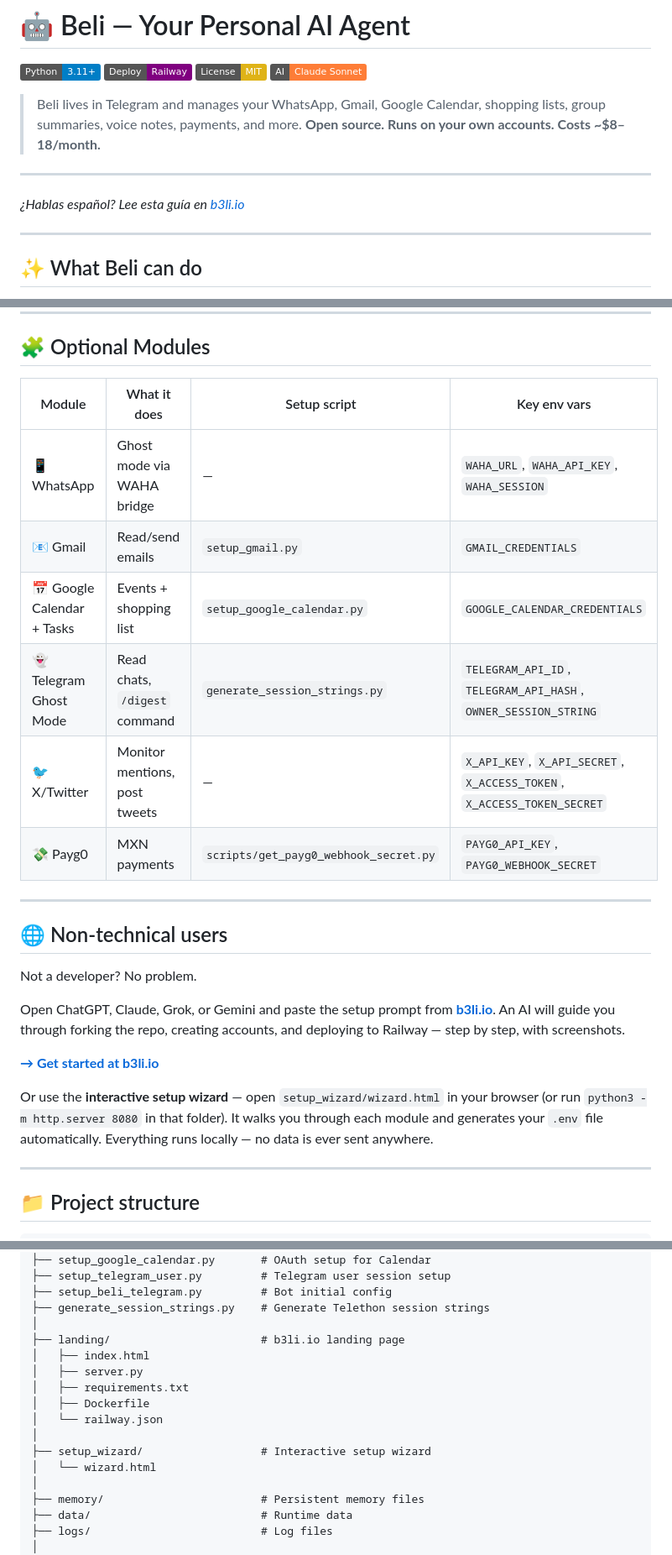
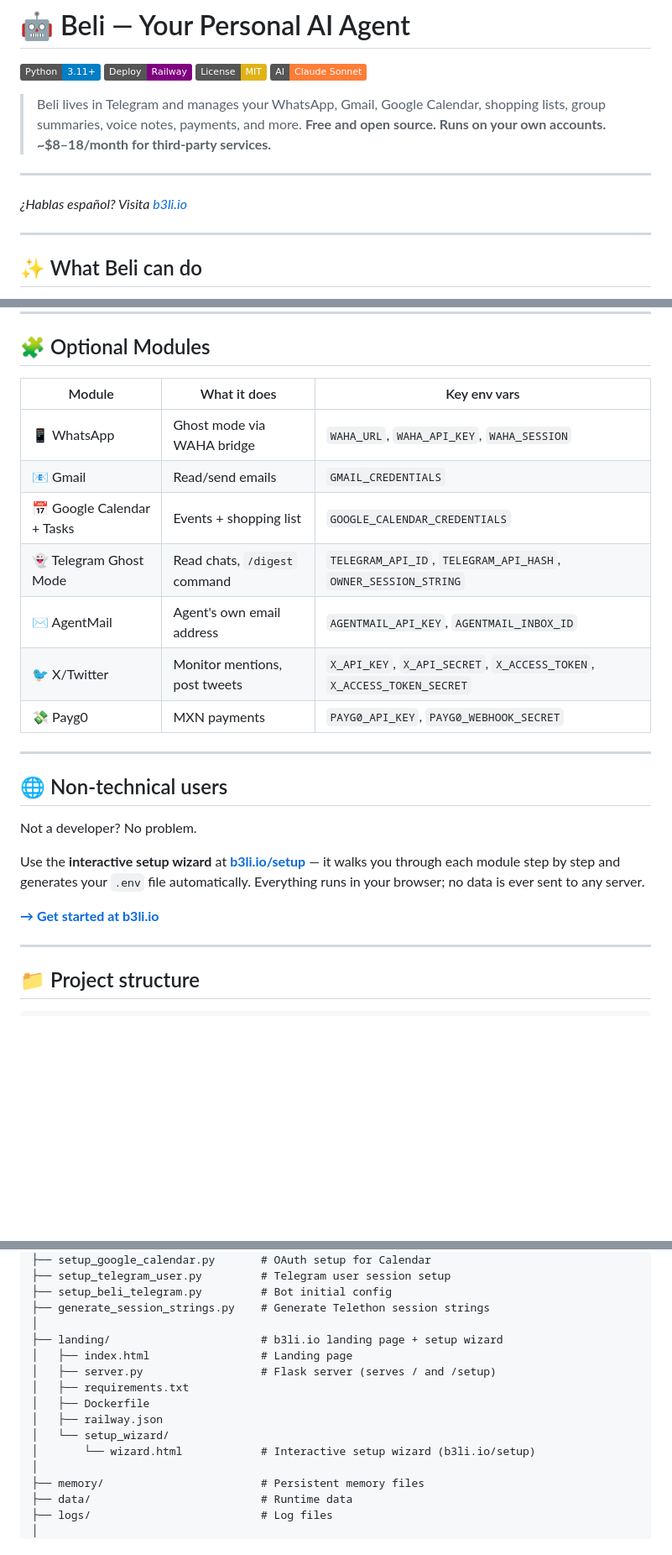
Before and after one commit to diegotco/beli, a Markdown page: README.md, 3 parts joined by grey strips. Shown at 84% size. Drawn GitHub-style; badges without logos; blank space fills up the shorter version.

Commit message:
Sync README with b3li.io: service order, costs, wizard URL, AgentMail
- Services table now matches b3li.io: paid first (Railway, Anthropic,
  WAHA, AgentMail, OpenAI), then all free services
- Removed private AgentMail email address from description
- Updated tagline: "Free and open source. ~$8–18/month for services."
- Non-technical section now points to b3li.io/setup instead of local file
- Added AgentMail to Optional Modules table
- Updated project structure: wizard moved to landing/setup_wizard/
- Added AGENTMAIL_API_KEY and AGENTMAIL_INBOX_ID to env vars table

Co-Authored-By: Claude Sonnet 4.6 <noreply@anthropic.com>

```diff
--- a/README.md
+++ b/README.md
@@ -7,11 +7,11 @@
 
 > Beli lives in Telegram and manages your WhatsApp, Gmail, Google Calendar, shopping lists,
 > group summaries, voice notes, payments, and more.
-> **Open source. Runs on your own accounts. Costs ~$8–18/month.**
+> **Free and open source. Runs on your own accounts. ~$8–18/month for third-party services.**
 
 ---
 
-*¿Hablas español? Lee esta guía en [b3li.io](https://b3li.io)*
+*¿Hablas español? Visita [b3li.io](https://b3li.io)*
 
 ---
 
@@ -107,14 +107,15 @@ For full setup instructions see [`SETUP.md`](SETUP.md) and [`SERVICES.md`](SERVI
 
 ## 🧩 Optional Modules
 
-| Module | What it does | Setup script | Key env vars |
-|---|---|---|---|
-| 📱 WhatsApp | Ghost mode via WAHA bridge | — | `WAHA_URL`, `WAHA_API_KEY`, `WAHA_SESSION` |
-| 📧 Gmail | Read/send emails | `setup_gmail.py` | `GMAIL_CREDENTIALS` |
-| 📅 Google Calendar + Tasks | Events + shopping list | `setup_google_calendar.py` | `GOOGLE_CALENDAR_CREDENTIALS` |
-| 👻 Telegram Ghost Mode | Read chats, `/digest` command | `generate_session_strings.py` | `TELEGRAM_API_ID`, `TELEGRAM_API_HASH`, `OWNER_SESSION_STRING` |
-| 🐦 X/Twitter | Monitor mentions, post tweets | — | `X_API_KEY`, `X_API_SECRET`, `X_ACCESS_TOKEN`, `X_ACCESS_TOKEN_SECRET` |
-| 💸 Payg0 | MXN payments | `scripts/get_payg0_webhook_secret.py` | `PAYG0_API_KEY`, `PAYG0_WEBHOOK_SECRET` |
+| Module | What it does | Key env vars |
+|---|---|---|
+| 📱 WhatsApp | Ghost mode via WAHA bridge | `WAHA_URL`, `WAHA_API_KEY`, `WAHA_SESSION` |
+| 📧 Gmail | Read/send emails | `GMAIL_CREDENTIALS` |
+| 📅 Google Calendar + Tasks | Events + shopping list | `GOOGLE_CALENDAR_CREDENTIALS` |
+| 👻 Telegram Ghost Mode | Read chats, `/digest` command | `TELEGRAM_API_ID`, `TELEGRAM_API_HASH`, `OWNER_SESSION_STRING` |
+| ✉️ AgentMail | Agent's own email address | `AGENTMAIL_API_KEY`, `AGENTMAIL_INBOX_ID` |
+| 🐦 X/Twitter | Monitor mentions, post tweets | `X_API_KEY`, `X_API_SECRET`, `X_ACCESS_TOKEN`, `X_ACCESS_TOKEN_SECRET` |
+| 💸 Payg0 | MXN payments | `PAYG0_API_KEY`, `PAYG0_WEBHOOK_SECRET` |
 
 ---
 
@@ -122,11 +123,9 @@ For full setup instructions see [`SETUP.md`](SETUP.md) and [`SERVICES.md`](SERVI
 
 Not a developer? No problem.
 
-Open ChatGPT, Claude, Grok, or Gemini and paste the setup prompt from **[b3li.io](https://b3li.io)**. An AI will guide you through forking the repo, creating accounts, and deploying to Railway — step by step, with screenshots.
+Use the **interactive setup wizard** at **[b3li.io/setup](https://b3li.io/setup)** — it walks you through each module step by step and generates your `.env` file automatically. Everything runs in your browser; no data is ever sent to any server.
 
 **[→ Get started at b3li.io](https://b3li.io)**
-
-Or use the **interactive setup wizard** — open `setup_wizard/wizard.html` in your browser (or run `python3 -m http.server 8080` in that folder). It walks you through each module and generates your `.env` file automatically. Everything runs locally — no data is ever sent anywhere.
 
 ---
 
@@ -180,15 +179,14 @@ beli/
 ├── setup_beli_telegram.py         # Bot initial config
 ├── generate_session_strings.py    # Generate Telethon session strings
 │
-├── landing/                       # b3li.io landing page
-│   ├── index.html
-│   ├── server.py
+├── landing/                       # b3li.io landing page + setup wizard
+│   ├── index.html                 # Landing page
+│   ├── server.py                  # Flask server (serves / and /setup)
 │   ├── requirements.txt
 │   ├── Dockerfile
-│   └── railway.json
-│
-├── setup_wizard/                  # Interactive setup wizard
-│   └── wizard.html
+│   ├── railway.json
+│   └── setup_wizard/
+│       └── wizard.html            # Interactive setup wizard (b3li.io/setup)
 │
 ├── memory/                        # Persistent memory files
 ├── data/                          # Runtime data
```
Also changed, not shown: other parts of README.md (+11 -9 lines).
